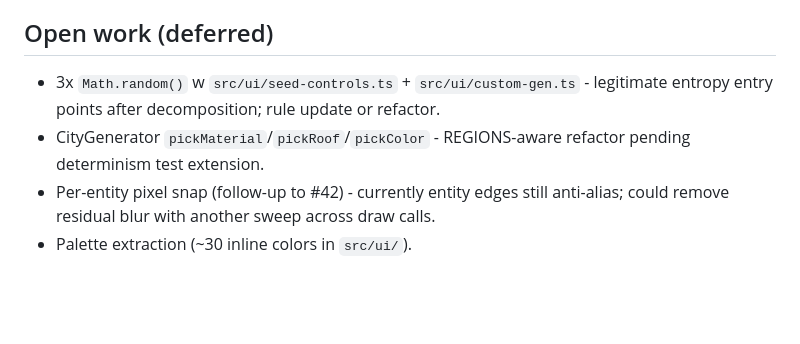
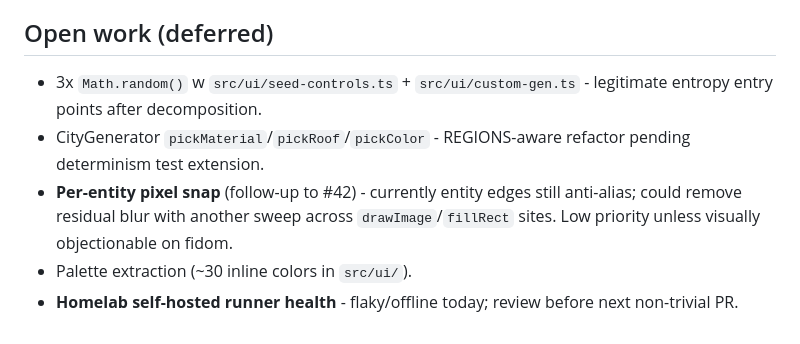
Before and after one commit to krzoder/skyline-scroller, a Markdown page: wiki/hot.md, the part around one of its changes. Drawn GitHub-style; blank space fills up the shorter version.

```diff
--- a/wiki/hot.md
+++ b/wiki/hot.md
@@ -53,7 +52,8 @@ main.ts: 1722 -> 427 LOC (-75.2%). 10 modules in `src/ui/`. (Details unchanged f
 
 ## Open work (deferred)
 
-- 3x `Math.random()` w `src/ui/seed-controls.ts` + `src/ui/custom-gen.ts` - legitimate entropy entry points after decomposition; rule update or refactor.
+- 3x `Math.random()` w `src/ui/seed-controls.ts` + `src/ui/custom-gen.ts` - legitimate entropy entry points after decomposition.
 - CityGenerator `pickMaterial`/`pickRoof`/`pickColor` - REGIONS-aware refactor pending determinism test extension.
-- Per-entity pixel snap (follow-up to #42) - currently entity edges still anti-alias; could remove residual blur with another sweep across draw calls.
+- **Per-entity pixel snap** (follow-up to #42) - currently entity edges still anti-alias; could remove residual blur with another sweep across `drawImage`/`fillRect` sites. Low priority unless visually objectionable on fidom.
 - Palette extraction (~30 inline colors in `src/ui/`).
+- **Homelab self-hosted runner health** - flaky/offline today; review before next non-trivial PR.
```
Also changed, not shown: other parts of wiki/hot.md (+25 -26 lines), wiki/log.md (+8 -0 lines).
